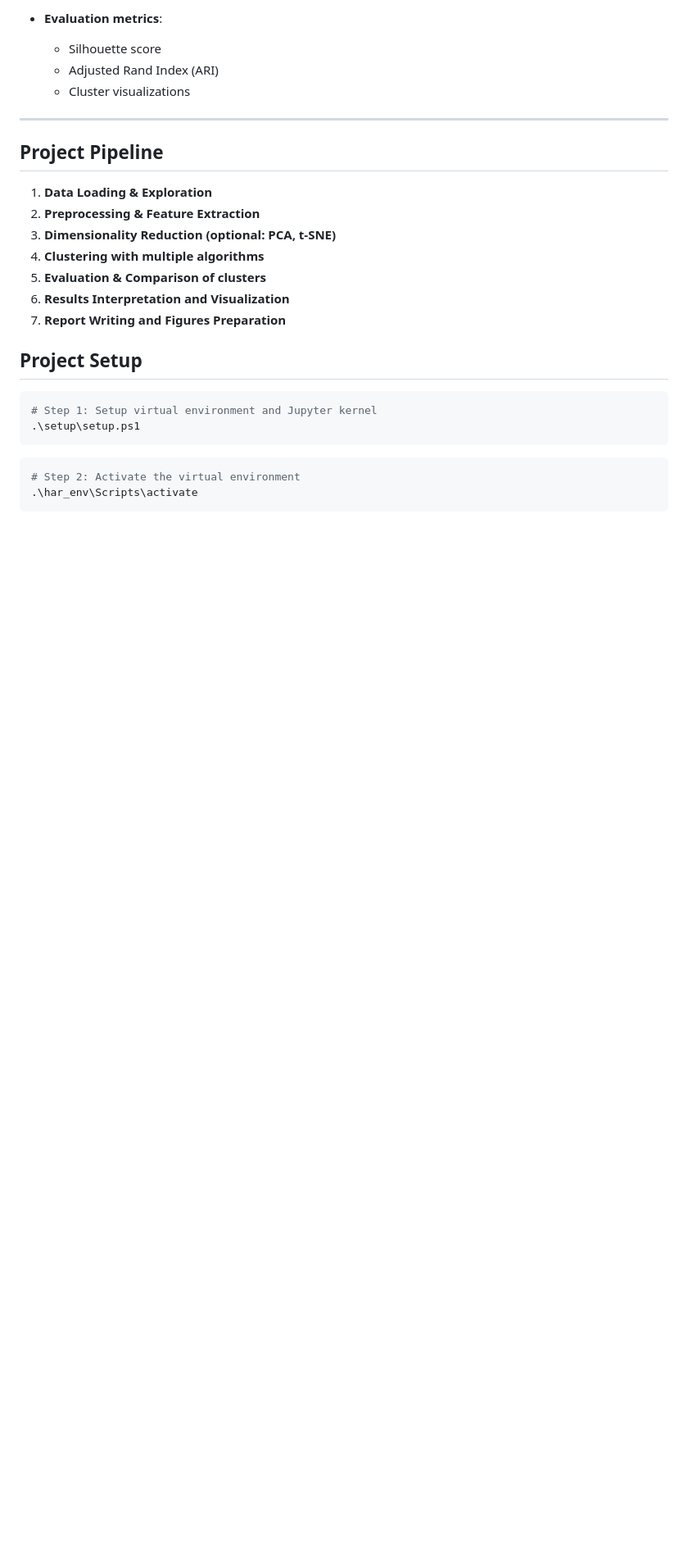
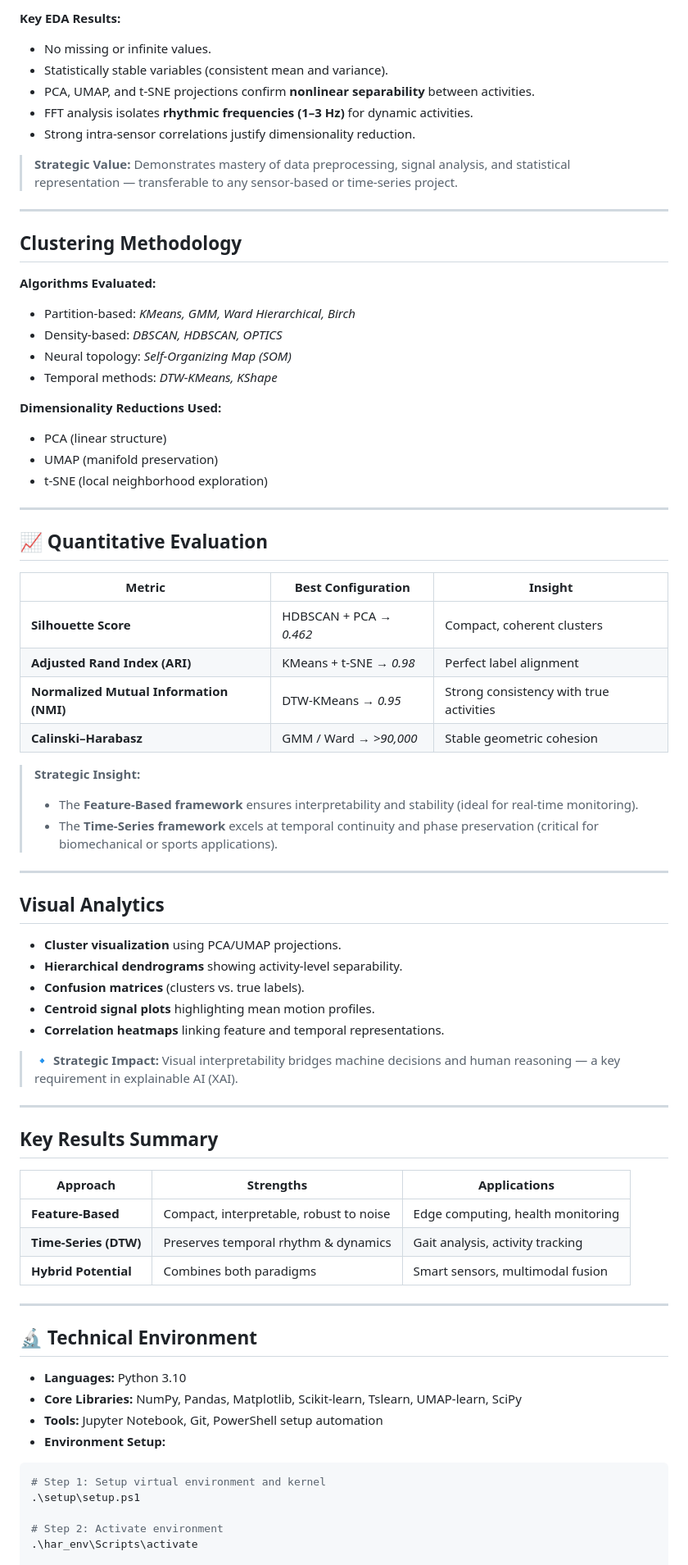
Before and after one commit to gackouhamady/HumanActivityRecognition, a Markdown page: README.md, the part around one of its changes. Shown at 82% size. Drawn GitHub-style; blank space fills up the shorter version.

````diff
--- a/README.md
+++ b/README.md
@@ -78,29 +80,78 @@ This project aims to apply **unsupervised classification algorithms** to detect
 
-- **Evaluation metrics**:
-  - Silhouette score
-  - Adjusted Rand Index (ARI)
-  - Cluster visualizations
+**Key EDA Results:**
+- No missing or infinite values.
+- Statistically stable variables (consistent mean and variance).
+- PCA, UMAP, and t-SNE projections confirm **nonlinear separability** between activities.
+- FFT analysis isolates **rhythmic frequencies (1–3 Hz)** for dynamic activities.
+- Strong intra-sensor correlations justify dimensionality reduction.
+
+>  **Strategic Value:** Demonstrates mastery of data preprocessing, signal analysis, and statistical representation — transferable to any sensor-based or time-series project.
 
 ---
 
-## Project Pipeline
+##  Clustering Methodology
 
-1. **Data Loading & Exploration**
-2. **Preprocessing & Feature Extraction**
-3. **Dimensionality Reduction (optional: PCA, t-SNE)**
-4. **Clustering with multiple algorithms**
-5. **Evaluation & Comparison of clusters**
-6. **Results Interpretation and Visualization**
-7. **Report Writing and Figures Preparation**
+**Algorithms Evaluated:**
+- Partition-based: *KMeans, GMM, Ward Hierarchical, Birch*
+- Density-based: *DBSCAN, HDBSCAN, OPTICS*
+- Neural topology: *Self-Organizing Map (SOM)*
+- Temporal methods: *DTW-KMeans, KShape*
 
-## Project Setup
+**Dimensionality Reductions Used:**
+- PCA (linear structure)
+- UMAP (manifold preservation)
+- t-SNE (local neighborhood exploration)
+
+---
+
+## 📈 Quantitative Evaluation
+
+| **Metric** | **Best Configuration** | **Insight** |
+|-------------|------------------------|--------------|
+| **Silhouette Score** | HDBSCAN + PCA → *0.462* | Compact, coherent clusters |
+| **Adjusted Rand Index (ARI)** | KMeans + t-SNE → *0.98* | Perfect label alignment |
+| **Normalized Mutual Information (NMI)** | DTW-KMeans → *0.95* | Strong consistency with true activities |
+| **Calinski–Harabasz** | GMM / Ward → *>90,000* | Stable geometric cohesion |
+
+> **Strategic Insight:**
+> - The **Feature-Based framework** ensures interpretability and stability (ideal for real-time monitoring).
+> - The **Time-Series framework** excels at temporal continuity and phase preservation (critical for biomechanical or sports applications).
+
+---
+
+##  Visual Analytics
+
+- **Cluster visualization** using PCA/UMAP projections.
+- **Hierarchical dendrograms** showing activity-level separability.
+- **Confusion matrices** (clusters vs. true labels).
+- **Centroid signal plots** highlighting mean motion profiles.
+- **Correlation heatmaps** linking feature and temporal representations.
+
+> 🔹 **Strategic Impact:** Visual interpretability bridges machine decisions and human reasoning — a key requirement in explainable AI (XAI).
+
+---
+
+## Key Results Summary
+
+| **Approach** | **Strengths** | **Applications** |
+|---------------|---------------|------------------|
+| **Feature-Based** | Compact, interpretable, robust to noise | Edge computing, health monitoring |
+| **Time-Series (DTW)** | Preserves temporal rhythm & dynamics | Gait analysis, activity tracking |
+| **Hybrid Potential** | Combines both paradigms | Smart sensors, multimodal fusion |
+
+---
+
+## 🔬 Technical Environment
+
+- **Languages:** Python 3.10
+- **Core Libraries:** NumPy, Pandas, Matplotlib, Scikit-learn, Tslearn, UMAP-learn, SciPy
+- **Tools:** Jupyter Notebook, Git, PowerShell setup automation
+- **Environment Setup:**
 
 ```powershell
-# Step 1: Setup virtual environment and Jupyter kernel
+# Step 1: Setup virtual environment and kernel
 .\setup\setup.ps1
-```
-```powershell
-# Step 2: Activate the virtual environment
+
+# Step 2: Activate environment
 .\har_env\Scripts\activate
-```
 
````
Also changed, not shown: other parts of README.md (+43 -43 lines).
